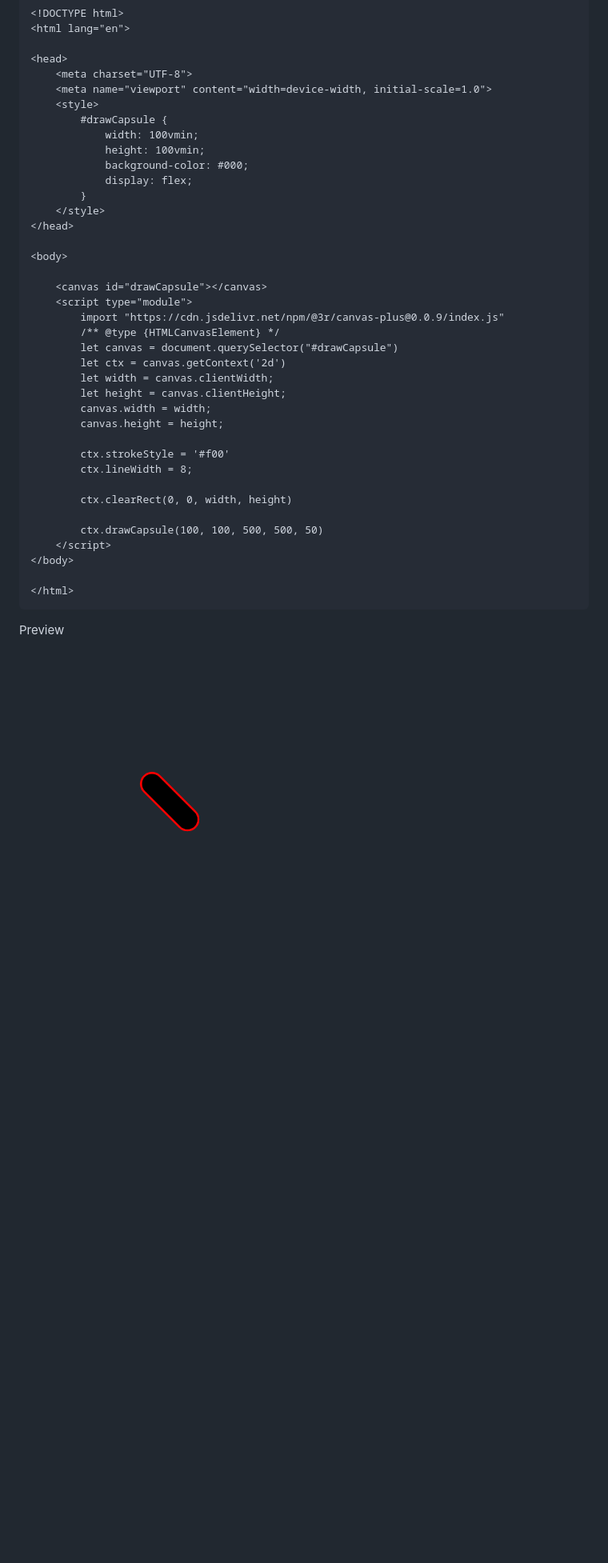
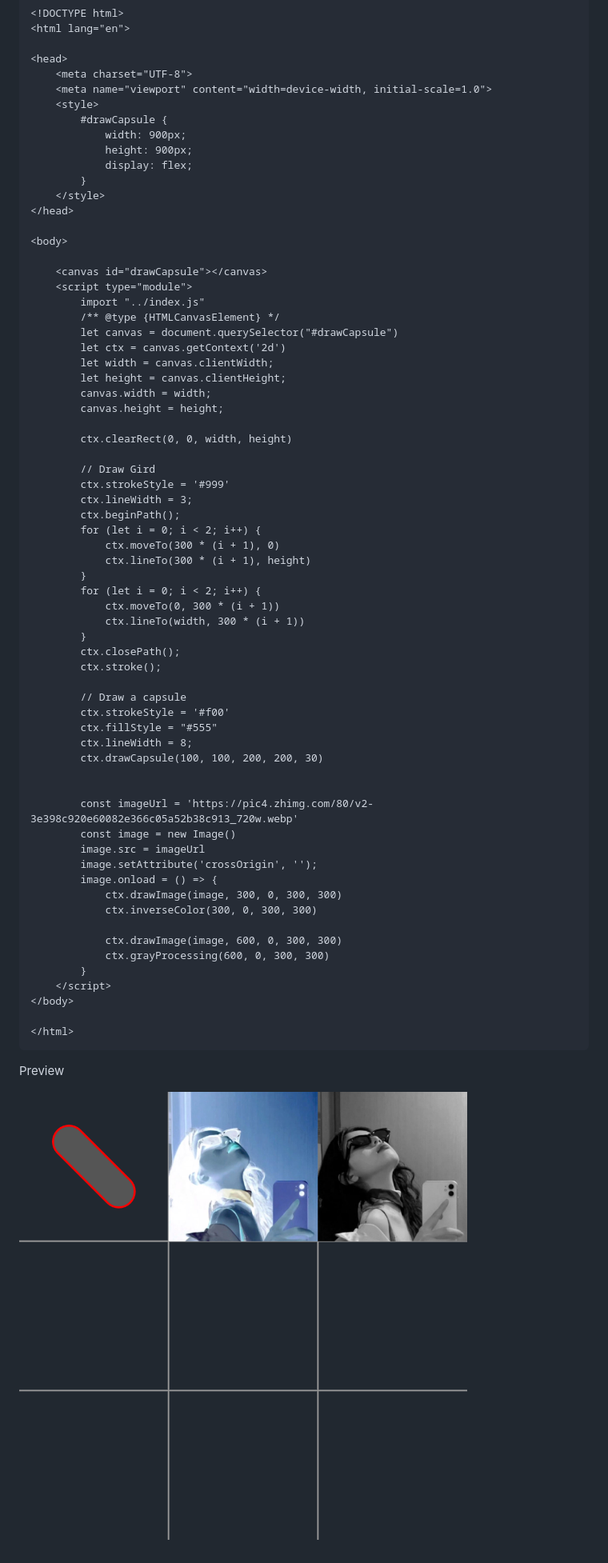
Before and after one commit to linyisonger/3r.Canvas, a Markdown page: README.md, the part around the change. Shown: that part at 80% size. Drawn GitHub-style; pictures changed too: demo/preview.png; blank space fills up the shorter version.

```diff
--- a/README.md
+++ b/README.md
@@ -21,9 +21,8 @@ HTML 5
     <meta name="viewport" content="width=device-width, initial-scale=1.0">
     <style>
         #drawCapsule {
-            width: 100vmin;
-            height: 100vmin;
-            background-color: #000;
+            width: 900px;
+            height: 900px;
             display: flex;
         }
     </style>
@@ -33,7 +32,7 @@ HTML 5
 
     <canvas id="drawCapsule"></canvas>
     <script type="module">
-        import "https://cdn.jsdelivr.net/npm/@3r/canvas-plus@0.0.9/index.js"
+        import "../index.js"
         /** @type {HTMLCanvasElement} */
         let canvas = document.querySelector("#drawCapsule")
         let ctx = canvas.getContext('2d')
@@ -42,12 +41,41 @@ HTML 5
         canvas.width = width;
         canvas.height = height;
 
-        ctx.strokeStyle = '#f00'
-        ctx.lineWidth = 8;
-
         ctx.clearRect(0, 0, width, height)
 
-        ctx.drawCapsule(100, 100, 500, 500, 50)
+        // Draw Gird
+        ctx.strokeStyle = '#999'
+        ctx.lineWidth = 3;
+        ctx.beginPath();
+        for (let i = 0; i < 2; i++) {
+            ctx.moveTo(300 * (i + 1), 0)
+            ctx.lineTo(300 * (i + 1), height)
+        }
+        for (let i = 0; i < 2; i++) {
+            ctx.moveTo(0, 300 * (i + 1))
+            ctx.lineTo(width, 300 * (i + 1))
+        }
+        ctx.closePath();
+        ctx.stroke();
+
+        // Draw a capsule
+        ctx.strokeStyle = '#f00'
+        ctx.fillStyle = "#555"
+        ctx.lineWidth = 8;
+        ctx.drawCapsule(100, 100, 200, 200, 30)
+
+
+        const imageUrl = 'https://pic4.zhimg.com/80/v2-3e398c920e60082e366c05a52b38c913_720w.webp'
+        const image = new Image()
+        image.src = imageUrl
+        image.setAttribute('crossOrigin', '');
+        image.onload = () => {
+            ctx.drawImage(image, 300, 0, 300, 300)
+            ctx.inverseColor(300, 0, 300, 300)
+
+            ctx.drawImage(image, 600, 0, 300, 300)
+            ctx.grayProcessing(600, 0, 300, 300)
+        }
     </script>
 </body>
 
```
Also changed, not shown: 4 other files.
